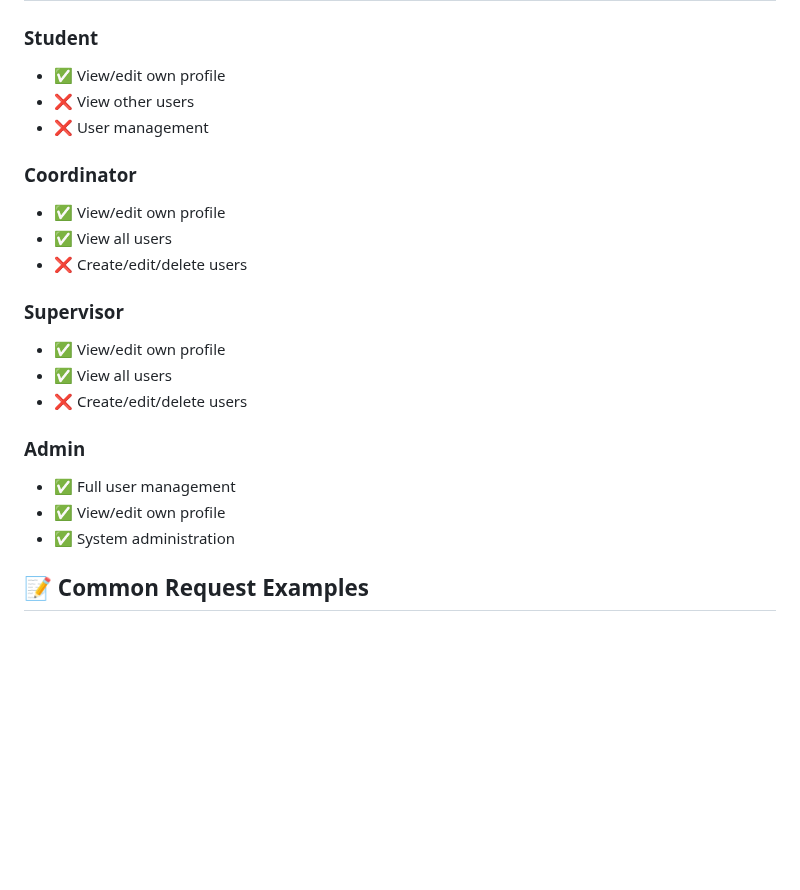
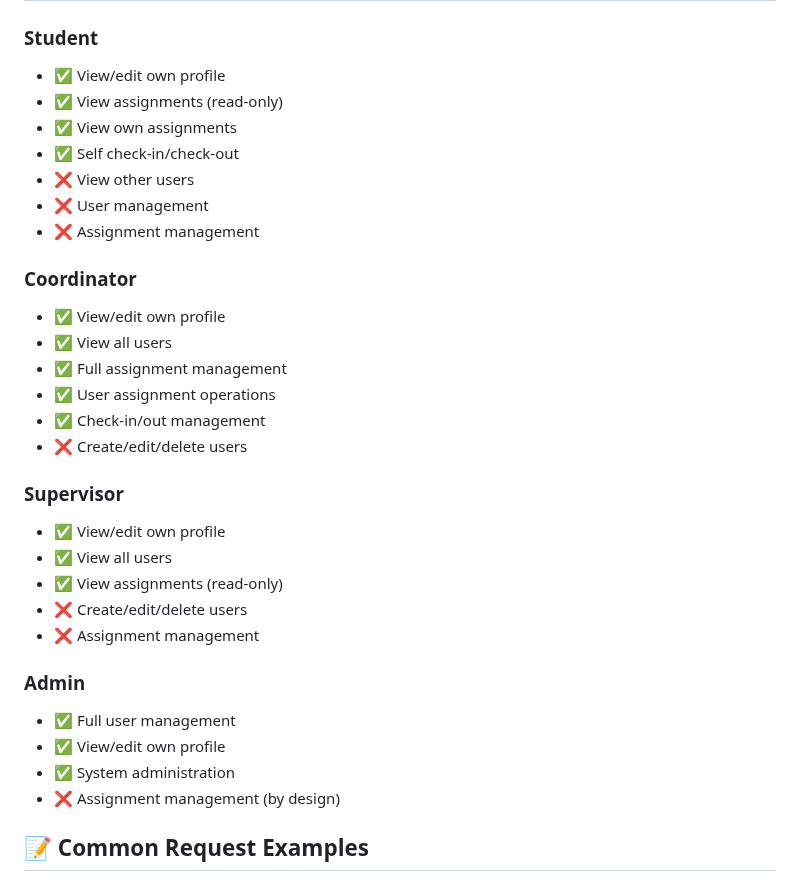
Before and after one commit to p-e-koko/av-scheduler, a Markdown page: backend/API_QUICK_REFERENCE.md, the part around one of its changes. Rendered like a GitHub page; blank space fills up the shorter version.

```diff
--- a/backend/API_QUICK_REFERENCE.md
+++ b/backend/API_QUICK_REFERENCE.md
@@ -56,23 +76,33 @@ Authorization: Bearer 1|abc123...
 
 ### Student
 - ✅ View/edit own profile
+- ✅ View assignments (read-only)
+- ✅ View own assignments
+- ✅ Self check-in/check-out
 - ❌ View other users
 - ❌ User management
+- ❌ Assignment management
 
 ### Coordinator
 - ✅ View/edit own profile
 - ✅ View all users
+- ✅ Full assignment management
+- ✅ User assignment operations
+- ✅ Check-in/out management
 - ❌ Create/edit/delete users
 
 ### Supervisor
 - ✅ View/edit own profile
 - ✅ View all users
+- ✅ View assignments (read-only)
 - ❌ Create/edit/delete users
+- ❌ Assignment management
 
 ### Admin
 - ✅ Full user management
 - ✅ View/edit own profile
 - ✅ System administration
+- ❌ Assignment management (by design)
 
 ## 📝 Common Request Examples
 
```
Also changed, not shown: other parts of backend/API_QUICK_REFERENCE.md (+54 -0 lines), backend/API_DOCUMENTATION.md (+46 -0 lines).
